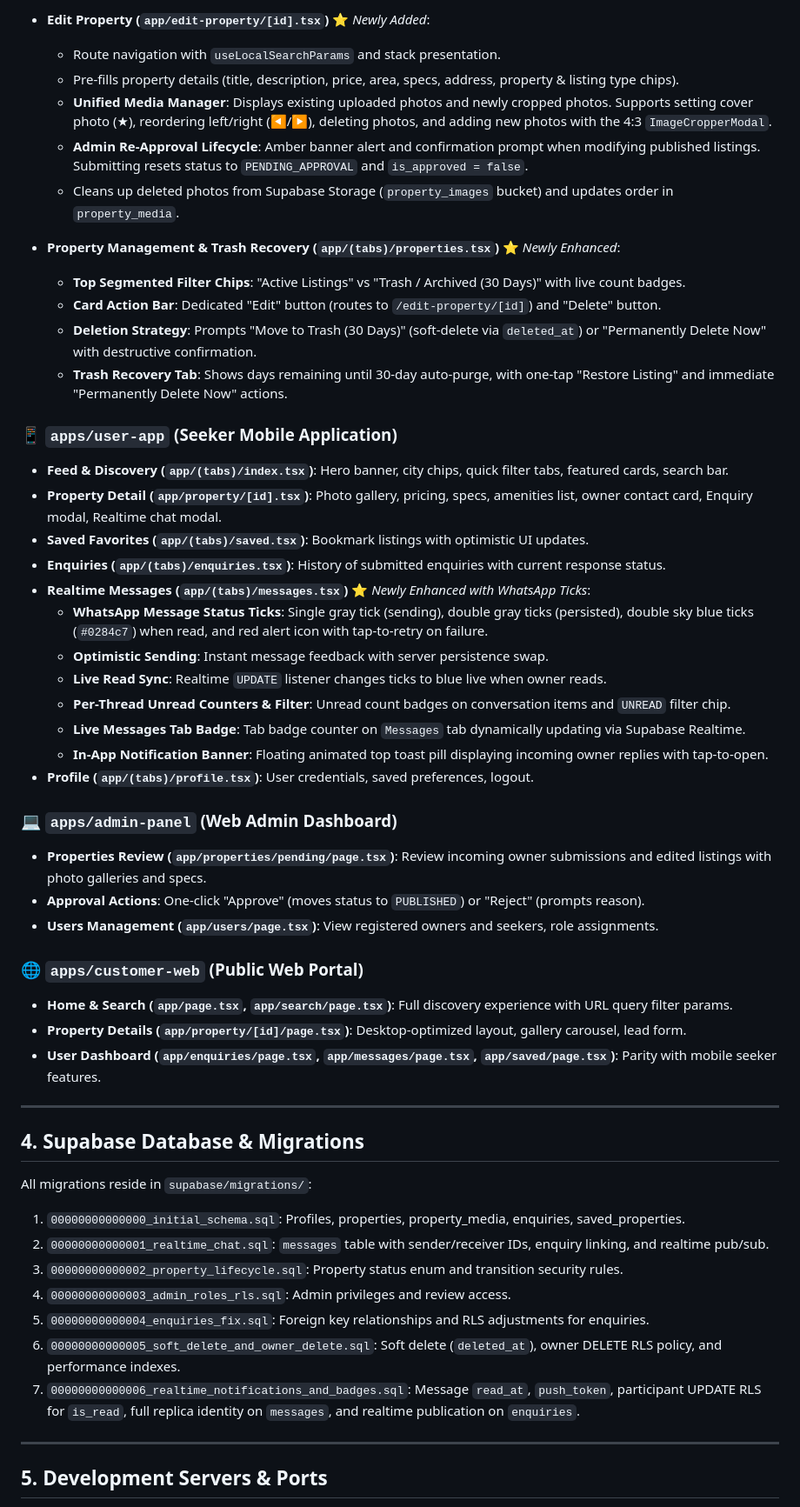
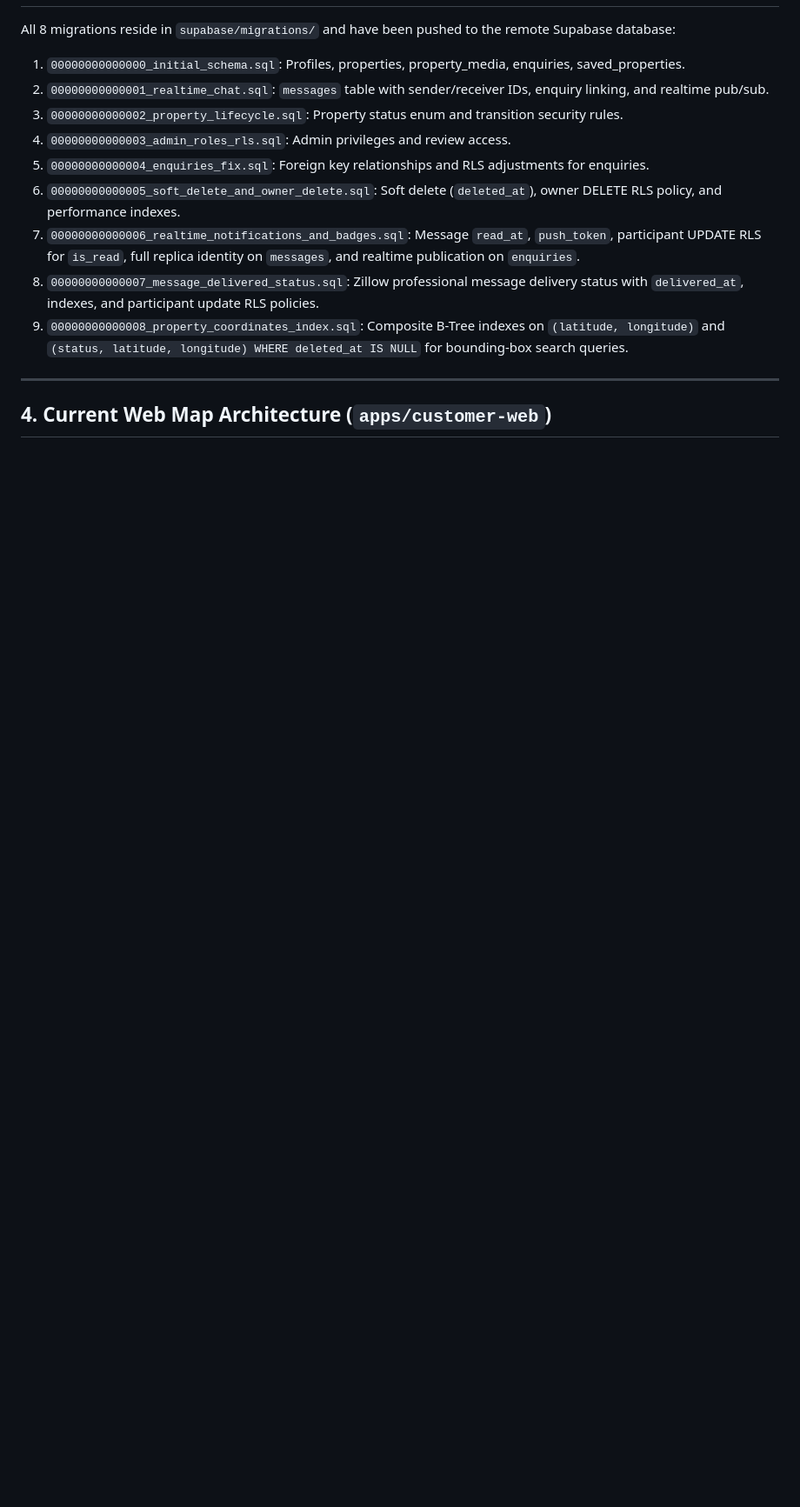
Before and after one commit to banarasikumar/real_estate, a Markdown page: PROJECT_STATUS.md, the part around one of its changes. Shown at 87% size. Drawn GitHub-style; blank space fills up the shorter version.

```diff
--- a/PROJECT_STATUS.md
+++ b/PROJECT_STATUS.md
@@ -71,44 +45,4 @@ real_estate/
-- **Edit Property (`app/edit-property/[id].tsx`)** ⭐ *Newly Added*:
-  - Route navigation with `useLocalSearchParams` and stack presentation.
-  - Pre-fills property details (title, description, price, area, specs, address, property & listing type chips).
-  - **Unified Media Manager**: Displays existing uploaded photos and newly cropped photos. Supports setting cover photo (★), reordering left/right (◀/▶), deleting photos, and adding new photos with the 4:3 `ImageCropperModal`.
-  - **Admin Re-Approval Lifecycle**: Amber banner alert and confirmation prompt when modifying published listings. Submitting resets status to `PENDING_APPROVAL` and `is_approved = false`.
-  - Cleans up deleted photos from Supabase Storage (`property_images` bucket) and updates order in `property_media`.
-- **Property Management & Trash Recovery (`app/(tabs)/properties.tsx`)** ⭐ *Newly Enhanced*:
-  - **Top Segmented Filter Chips**: "Active Listings" vs "Trash / Archived (30 Days)" with live count badges.
-  - **Card Action Bar**: Dedicated "Edit" button (routes to `/edit-property/[id]`) and "Delete" button.
-  - **Deletion Strategy**: Prompts "Move to Trash (30 Days)" (soft-delete via `deleted_at`) or "Permanently Delete Now" with destructive confirmation.
-  - **Trash Recovery Tab**: Shows days remaining until 30-day auto-purge, with one-tap "Restore Listing" and immediate "Permanently Delete Now" actions.
-
-### 📱 `apps/user-app` (Seeker Mobile Application)
-- **Feed & Discovery (`app/(tabs)/index.tsx`)**: Hero banner, city chips, quick filter tabs, featured cards, search bar.
-- **Property Detail (`app/property/[id].tsx`)**: Photo gallery, pricing, specs, amenities list, owner contact card, Enquiry modal, Realtime chat modal.
-- **Saved Favorites (`app/(tabs)/saved.tsx`)**: Bookmark listings with optimistic UI updates.
-- **Enquiries (`app/(tabs)/enquiries.tsx`)**: History of submitted enquiries with current response status.
-- **Realtime Messages (`app/(tabs)/messages.tsx`)** ⭐ *Newly Enhanced with WhatsApp Ticks*:
-  - **WhatsApp Message Status Ticks**: Single gray tick (sending), double gray ticks (persisted), double sky blue ticks (`#0284c7`) when read, and red alert icon with tap-to-retry on failure.
-  - **Optimistic Sending**: Instant message feedback with server persistence swap.
-  - **Live Read Sync**: Realtime `UPDATE` listener changes ticks to blue live when owner reads.
-  - **Per-Thread Unread Counters & Filter**: Unread count badges on conversation items and `UNREAD` filter chip.
-  - **Live Messages Tab Badge**: Tab badge counter on `Messages` tab dynamically updating via Supabase Realtime.
-  - **In-App Notification Banner**: Floating animated top toast pill displaying incoming owner replies with tap-to-open.
-- **Profile (`app/(tabs)/profile.tsx`)**: User credentials, saved preferences, logout.
-
-### 💻 `apps/admin-panel` (Web Admin Dashboard)
-- **Properties Review (`app/properties/pending/page.tsx`)**: Review incoming owner submissions and edited listings with photo galleries and specs.
-- **Approval Actions**: One-click "Approve" (moves status to `PUBLISHED`) or "Reject" (prompts reason).
-- **Users Management (`app/users/page.tsx`)**: View registered owners and seekers, role assignments.
-
-### 🌐 `apps/customer-web` (Public Web Portal)
-- **Home & Search (`app/page.tsx`, `app/search/page.tsx`)**: Full discovery experience with URL query filter params.
-- **Property Details (`app/property/[id]/page.tsx`)**: Desktop-optimized layout, gallery carousel, lead form.
-- **User Dashboard (`app/enquiries/page.tsx`, `app/messages/page.tsx`, `app/saved/page.tsx`)**: Parity with mobile seeker features.
-
----
-
-## 4. Supabase Database & Migrations
-
-All migrations reside in `supabase/migrations/`:
+All 8 migrations reside in `supabase/migrations/` and have been pushed to the remote Supabase database:
 1. `00000000000000_initial_schema.sql`: Profiles, properties, property_media, enquiries, saved_properties.
 2. `00000000000001_realtime_chat.sql`: `messages` table with sender/receiver IDs, enquiry linking, and realtime pub/sub.
 3. `00000000000002_property_lifecycle.sql`: Property status enum and transition security rules.
@@ -116,8 +50,10 @@ All migrations reside in `supabase/migrations/`:
 5. `00000000000004_enquiries_fix.sql`: Foreign key relationships and RLS adjustments for enquiries.
 6. `00000000000005_soft_delete_and_owner_delete.sql`: Soft delete (`deleted_at`), owner DELETE RLS policy, and performance indexes.
 7. `00000000000006_realtime_notifications_and_badges.sql`: Message `read_at`, `push_token`, participant UPDATE RLS for `is_read`, full replica identity on `messages`, and realtime publication on `enquiries`.
+8. `00000000000007_message_delivered_status.sql`: Zillow professional message delivery status with `delivered_at`, indexes, and participant update RLS policies.
+9. `00000000000008_property_coordinates_index.sql`: Composite B-Tree indexes on `(latitude, longitude)` and `(status, latitude, longitude) WHERE deleted_at IS NULL` for bounding-box search queries.
 
 ---
 
-## 5. Development Servers & Ports
+## 4. Current Web Map Architecture (`apps/customer-web`)
 
```
Also changed, not shown: other parts of PROJECT_STATUS.md (+67 -48 lines).
